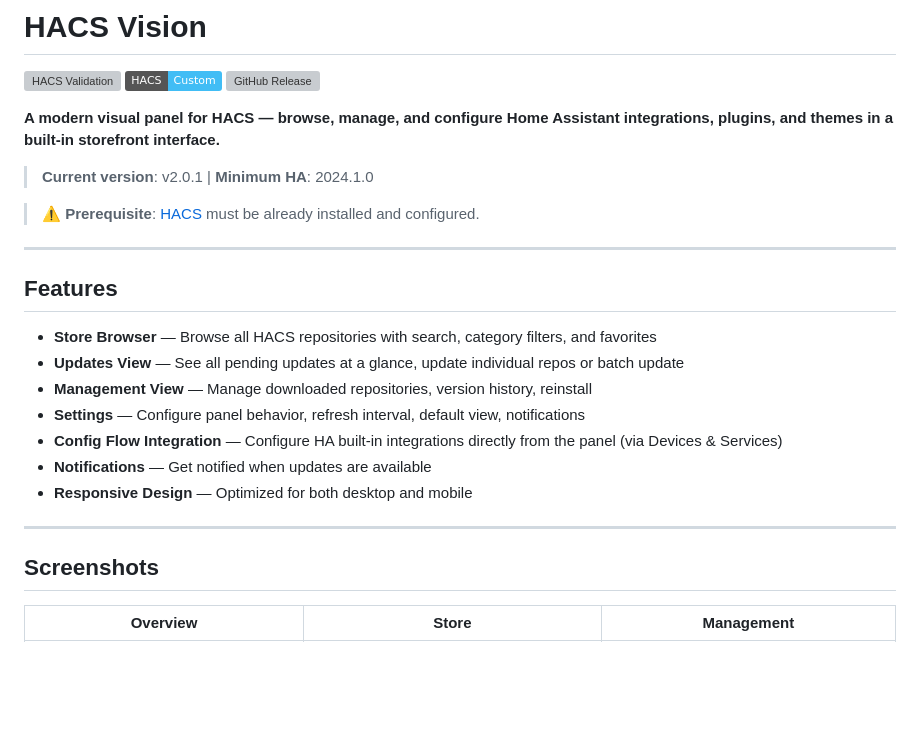
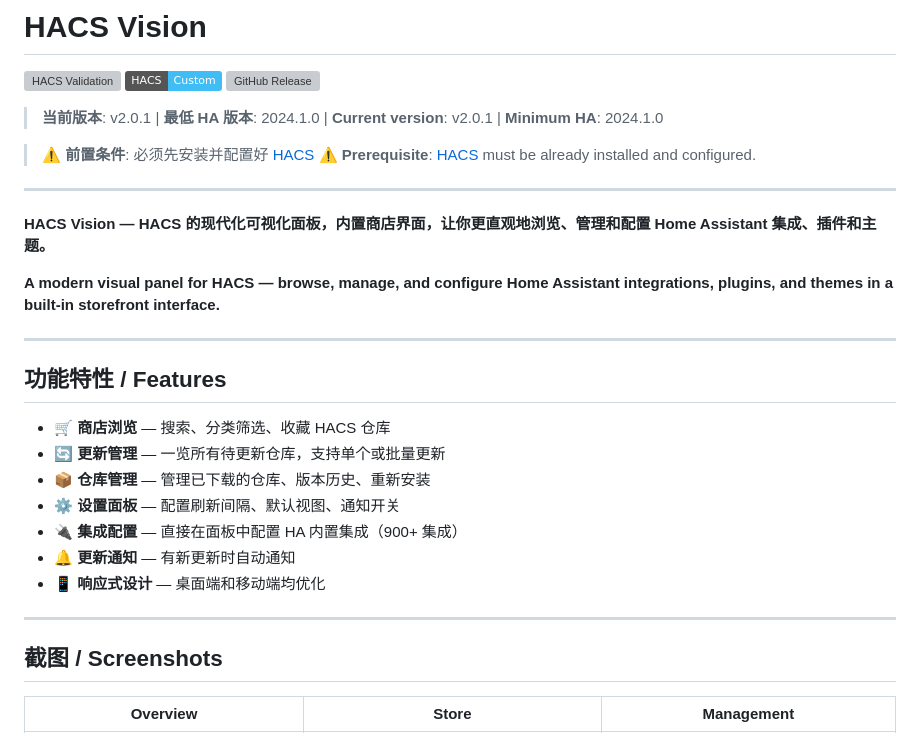
Before and after one commit to C3H3-AI/hacs-vision, a Markdown page: README.md, the part around one of its changes. GitHub-like rendering; badges without logos; blank space fills up the shorter version; grey boxes are pictures that could not be loaded.

```diff
--- a/README.md
+++ b/README.md
@@ -4,27 +4,32 @@
 [![hacs_badge](https://img.shields.io/badge/HACS-Custom-41BDF5.svg)](https://github.com/hacs/integration)
 [![GitHub Release](https://img.shields.io/github/v/release/C3H3-AI/hacs-vision)](https://github.com/C3H3-AI/hacs-vision/releases)
 
-**A modern visual panel for HACS — browse, manage, and configure Home Assistant integrations, plugins, and themes in a built-in storefront interface.**
+> **当前版本**: v2.0.1 | **最低 HA 版本**: 2024.1.0 | **Current version**: v2.0.1 | **Minimum HA**: 2024.1.0
 
-> **Current version**: v2.0.1 | **Minimum HA**: 2024.1.0
-
+> **⚠️ 前置条件**: 必须先安装并配置好 [HACS](https://hacs.xyz)
 > **⚠️ Prerequisite**: [HACS](https://hacs.xyz) must be already installed and configured.
 
 ---
 
-## Features
+**HACS Vision — HACS 的现代化可视化面板，内置商店界面，让你更直观地浏览、管理和配置 Home Assistant 集成、插件和主题。**
 
-- **Store Browser** — Browse all HACS repositories with search, category filters, and favorites
-- **Updates View** — See all pending updates at a glance, update individual repos or batch update
-- **Management View** — Manage downloaded repositories, version history, reinstall
-- **Settings** — Configure panel behavior, refresh interval, default view, notifications
-- **Config Flow Integration** — Configure HA built-in integrations directly from the panel (via Devices & Services)
-- **Notifications** — Get notified when updates are available
-- **Responsive Design** — Optimized for both desktop and mobile
+**A modern visual panel for HACS — browse, manage, and configure Home Assistant integrations, plugins, and themes in a built-in storefront interface.**
 
 ---
 
-## Screenshots
+## 功能特性 / Features
+
+- **🛒 商店浏览** — 搜索、分类筛选、收藏 HACS 仓库
+- **🔄 更新管理** — 一览所有待更新仓库，支持单个或批量更新
+- **📦 仓库管理** — 管理已下载的仓库、版本历史、重新安装
+- **⚙️ 设置面板** — 配置刷新间隔、默认视图、通知开关
+- **🔌 集成配置** — 直接在面板中配置 HA 内置集成（900+ 集成）
+- **🔔 更新通知** — 有新更新时自动通知
+- **📱 响应式设计** — 桌面端和移动端均优化
+
+---
+
+## 截图 / Screenshots
 
 | Overview | Store | Management |
 |:--------:|:-----:|:----------:|
```
Also changed, not shown: other parts of README.md (+102 -75 lines).
